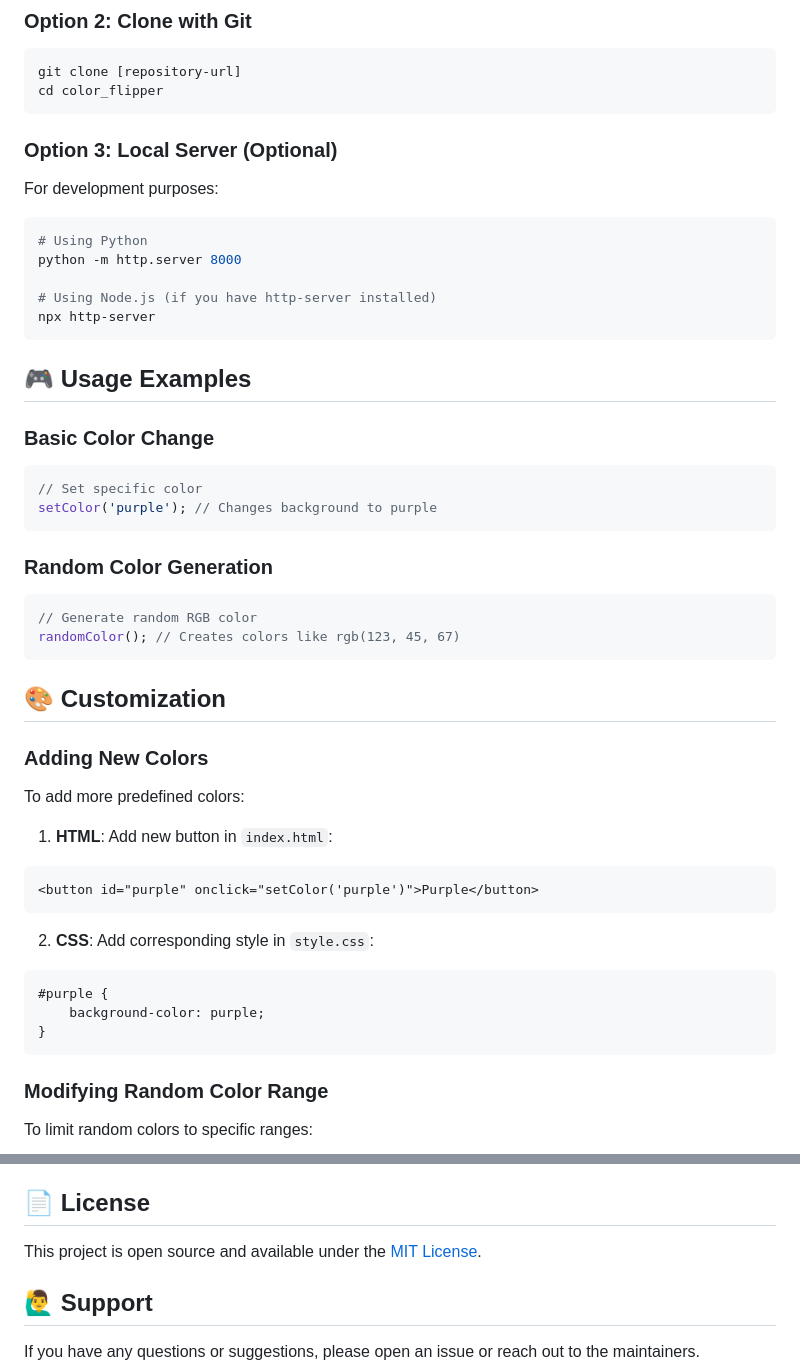
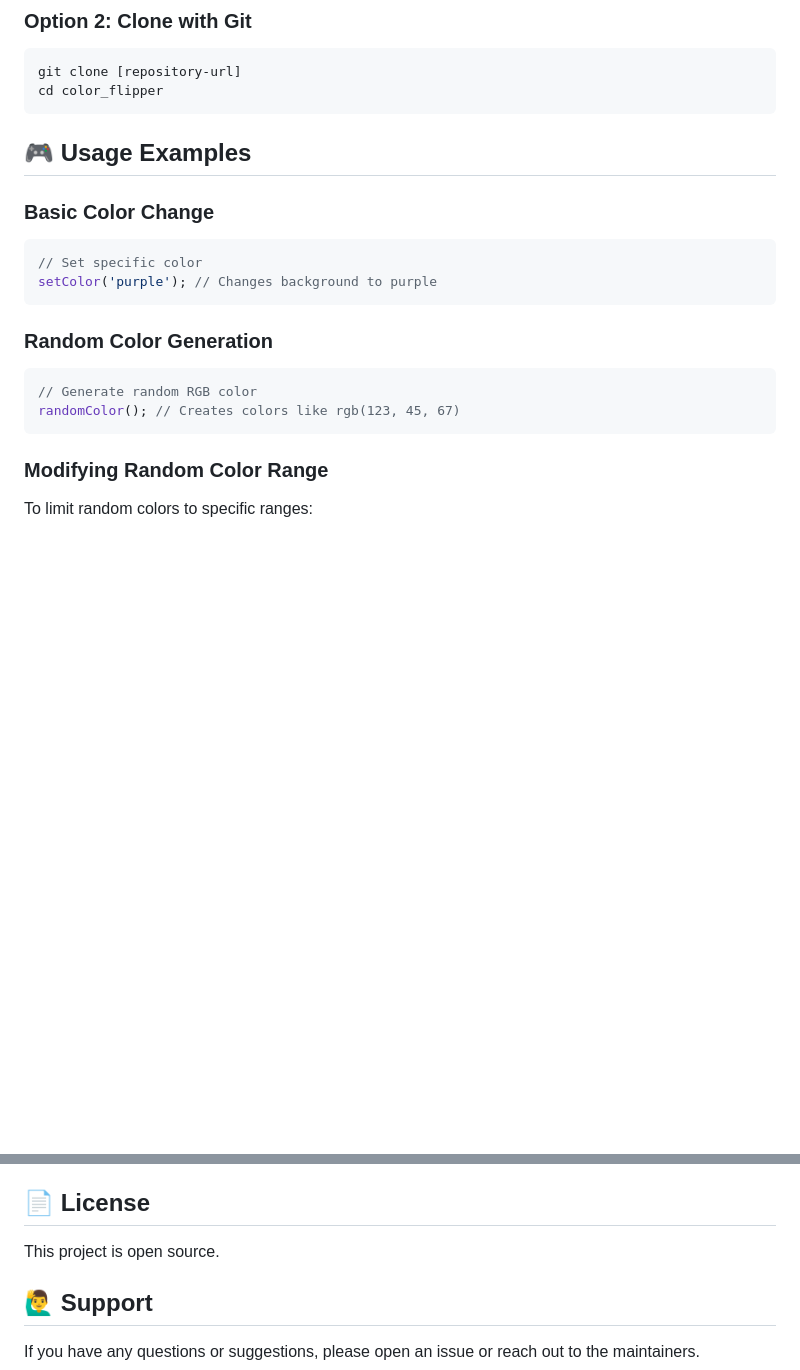
Before and after one commit to MohammedTabrez237/Color_Flipper, a Markdown page: README.md, 2 parts joined by grey strips. Rendered like a GitHub page; blank space fills up the shorter version.

````diff
--- a/README.md
+++ b/README.md
@@ -52,15 +52,6 @@ git clone [repository-url]
 cd color_flipper
 ```
 
-### Option 3: Local Server (Optional)
-For development purposes:
-```bash
-# Using Python
-python -m http.server 8000
-
-# Using Node.js (if you have http-server installed)
-npx http-server
-```
 
 ## 🎮 Usage Examples
 
@@ -76,22 +67,6 @@ setColor('purple'); // Changes background to purple
 randomColor(); // Creates colors like rgb(123, 45, 67)
 ```
 
-## 🎨 Customization
-
-### Adding New Colors
-To add more predefined colors:
-
-1. **HTML**: Add new button in `index.html`:
-```html
-<button id="purple" onclick="setColor('purple')">Purple</button>
-```
-
-2. **CSS**: Add corresponding style in `style.css`:
-```css
-#purple {
-    background-color: purple;
-}
-```
 
 ### Modifying Random Color Range
 To limit random colors to specific ranges:
@@ -133,7 +108,7 @@ Contributions are welcome! Feel free to:
 
 ## 📄 License
 
-This project is open source and available under the [MIT License](LICENSE).
+This project is open source.
 
 ## 🙋‍♂️ Support
 
````
